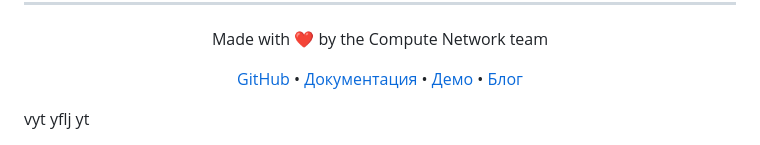
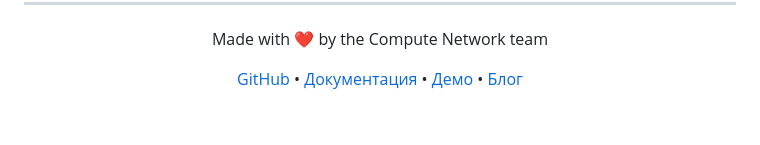
Before and after one commit to ari3lYT/p2pnet, a Markdown page: README.md, the part around the change. Rendered like a GitHub page; blank space fills up the shorter version.

```diff
--- a/README.md
+++ b/README.md
@@ -723,4 +723,3 @@ spec:
     <a href="https://p2p.d2omg.ru/blog">Блог</a>
   </p>
 </div>
-vyt yflj yt
```
